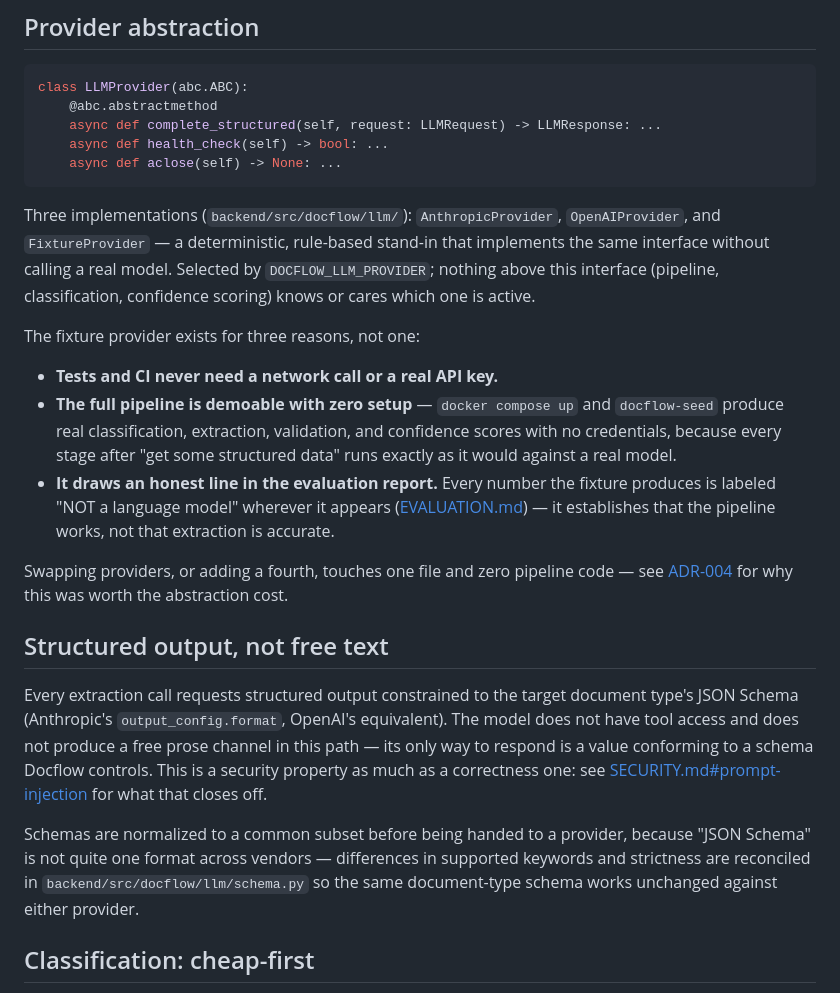
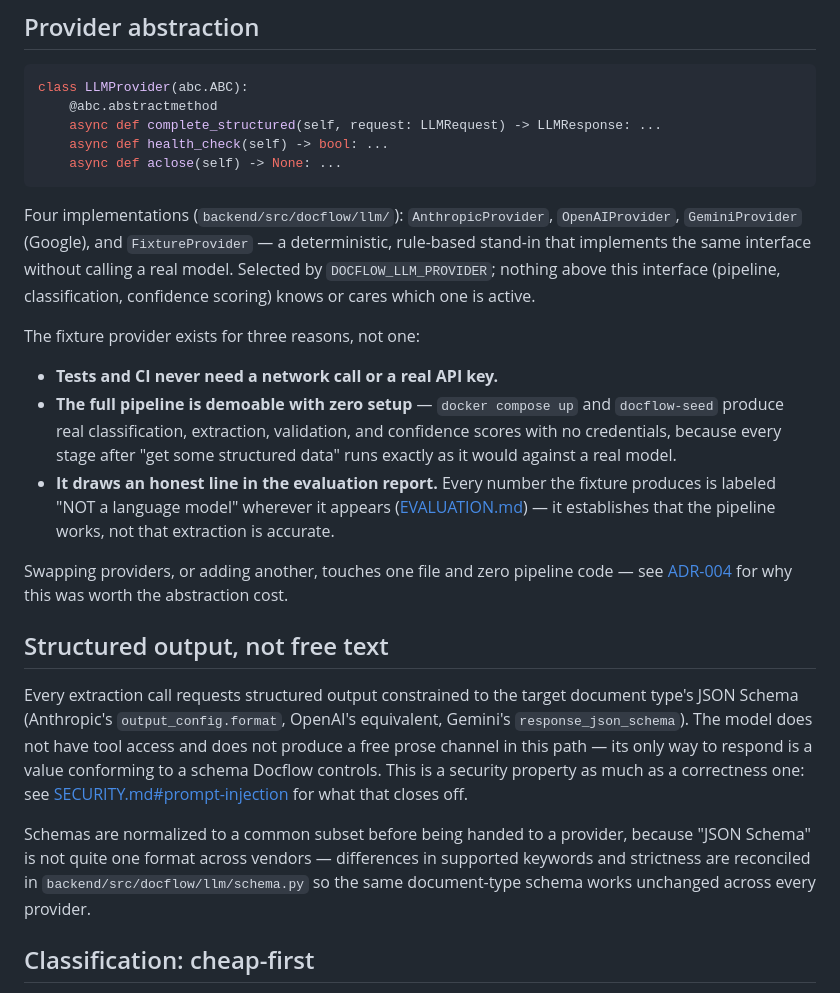
Before and after one commit to kovy88/docflow, a Markdown page: docs/AI.md, the part around the change. GitHub-like rendering.

````diff
--- a/docs/AI.md
+++ b/docs/AI.md
@@ -28,11 +28,12 @@ class LLMProvider(abc.ABC):
     async def aclose(self) -> None: ...
 ```
 
-Three implementations (`backend/src/docflow/llm/`): `AnthropicProvider`,
-`OpenAIProvider`, and `FixtureProvider` — a deterministic, rule-based
-stand-in that implements the same interface without calling a real model.
-Selected by `DOCFLOW_LLM_PROVIDER`; nothing above this interface (pipeline,
-classification, confidence scoring) knows or cares which one is active.
+Four implementations (`backend/src/docflow/llm/`): `AnthropicProvider`,
+`OpenAIProvider`, `GeminiProvider` (Google), and `FixtureProvider` — a
+deterministic, rule-based stand-in that implements the same interface
+without calling a real model. Selected by `DOCFLOW_LLM_PROVIDER`; nothing
+above this interface (pipeline, classification, confidence scoring) knows or
+cares which one is active.
 
 The fixture provider exists for three reasons, not one:
 - **Tests and CI never need a network call or a real API key.**
@@ -45,7 +46,7 @@ The fixture provider exists for three reasons, not one:
   ([EVALUATION.md](EVALUATION.md)) — it establishes that the pipeline
   works, not that extraction is accurate.
 
-Swapping providers, or adding a fourth, touches one file and zero pipeline
+Swapping providers, or adding another, touches one file and zero pipeline
 code — see [ADR-004](adr/004-llm-provider-abstraction.md) for why this was
 worth the abstraction cost.
 
@@ -53,10 +54,10 @@ worth the abstraction cost.
 
 Every extraction call requests structured output constrained to the target
 document type's JSON Schema (Anthropic's `output_config.format`, OpenAI's
-equivalent). The model does not have tool access and does not produce a free
-prose channel in this path — its only way to respond is a value conforming
-to a schema Docflow controls. This is a security property as much as a
-correctness one: see
+equivalent, Gemini's `response_json_schema`). The model does not have tool
+access and does not produce a free prose channel in this path — its only way
+to respond is a value conforming to a schema Docflow controls. This is a
+security property as much as a correctness one: see
 [SECURITY.md#prompt-injection](SECURITY.md#prompt-injection-defense) for what
 that closes off.
 
@@ -64,7 +65,7 @@ Schemas are normalized to a common subset before being handed to a provider,
 because "JSON Schema" is not quite one format across vendors — differences in
 supported keywords and strictness are reconciled in
 `backend/src/docflow/llm/schema.py` so the same document-type schema works
-unchanged against either provider.
+unchanged across every provider.
 
 ## Classification: cheap-first
 
````
Also changed, not shown: docs/PRODUCTION_READINESS.md (added, +138 -0 lines).
